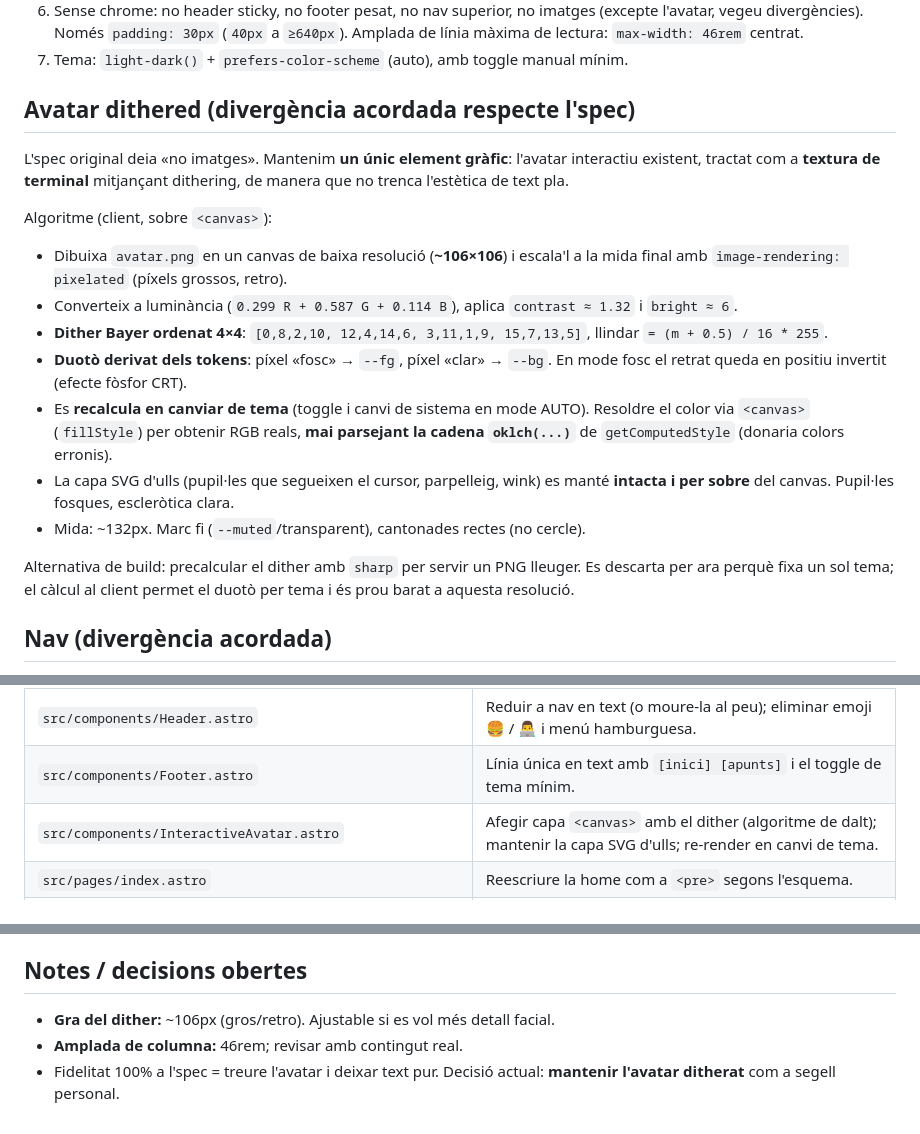
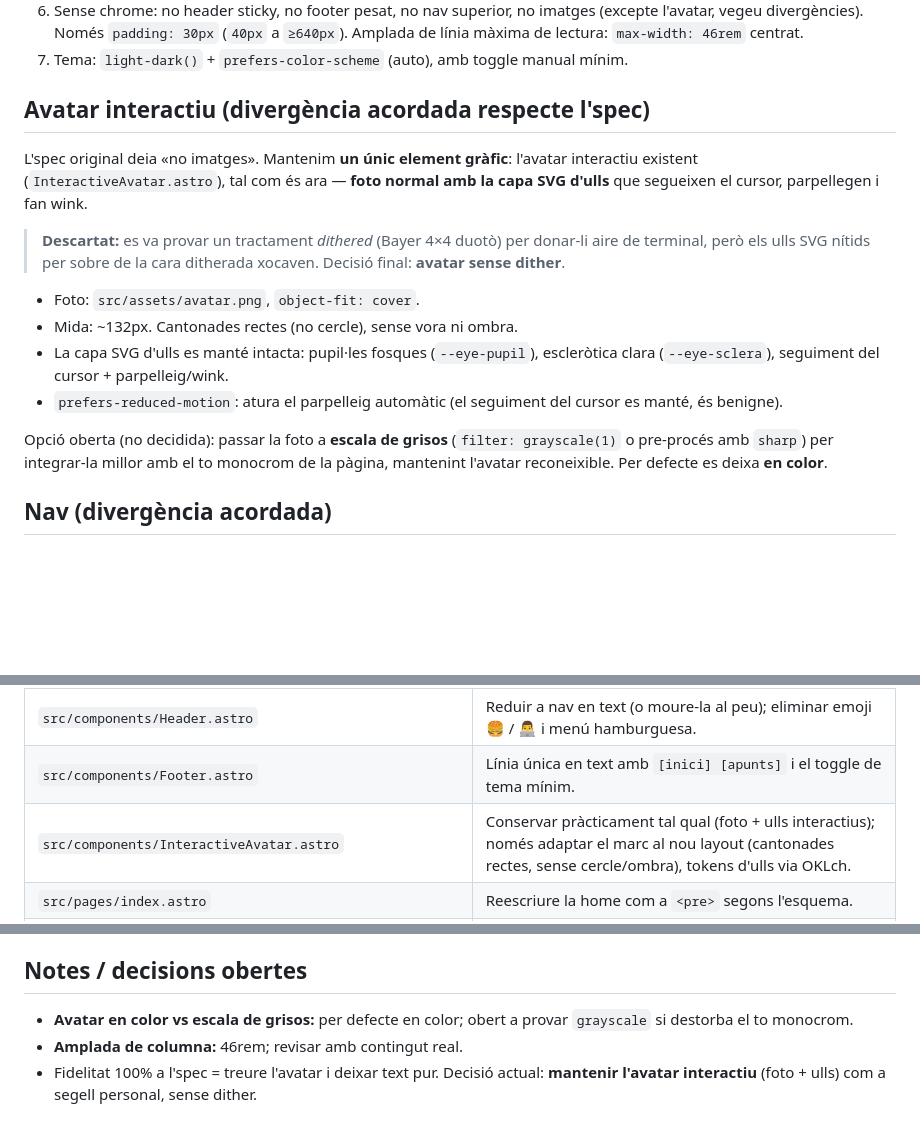
Before and after one commit to pmontp19/personal-site, a Markdown page: docs/design.md, 3 parts joined by grey strips. Drawn GitHub-style; blank space fills up the shorter version.

Commit message:
docs: drop dithered avatar from redesign spec
The dither treatment was tested in the proposal mockups but rejected: the
crisp SVG eyes over the dithered face clashed. Revert to the existing
interactive avatar (plain photo + eye-tracking overlay) and update the
implementation map and open decisions accordingly.

Co-Authored-By: Claude Opus 4.8 <noreply@anthropic.com>
Claude-Session: https://claude.ai/code/session_01PedvDhpxzteoa24zKKx7LH

```diff
--- a/docs/design.md
+++ b/docs/design.md
@@ -67,32 +67,26 @@ decisió que afegeixi «decoració» va en contra de la direcció.
    Amplada de línia màxima de lectura: `max-width: 46rem` centrat.
 7. Tema: `light-dark()` + `prefers-color-scheme` (auto), amb toggle manual mínim.
 
-## Avatar dithered (divergència acordada respecte l'spec)
+## Avatar interactiu (divergència acordada respecte l'spec)
 
 L'spec original deia «no imatges». Mantenim **un únic element gràfic**: l'avatar
-interactiu existent, tractat com a **textura de terminal** mitjançant dithering, de
-manera que no trenca l'estètica de text pla.
+interactiu existent (`InteractiveAvatar.astro`), tal com és ara — **foto normal amb
+la capa SVG d'ulls** que segueixen el cursor, parpellegen i fan wink.
 
-Algoritme (client, sobre `<canvas>`):
+> **Descartat:** es va provar un tractament *dithered* (Bayer 4×4 duotò) per donar-li
+> aire de terminal, però els ulls SVG nítids per sobre de la cara ditherada xocaven.
+> Decisió final: **avatar sense dither**.
 
-- Dibuixa `avatar.png` en un canvas de baixa resolució (**~106×106**) i escala'l a
-  la mida final amb `image-rendering: pixelated` (píxels grossos, retro).
-- Converteix a luminància (`0.299 R + 0.587 G + 0.114 B`), aplica
-  `contrast ≈ 1.32` i `bright ≈ 6`.
-- **Dither Bayer ordenat 4×4**:
-  `[0,8,2,10, 12,4,14,6, 3,11,1,9, 15,7,13,5]`, llindar `= (m + 0.5) / 16 * 255`.
-- **Duotò derivat dels tokens**: píxel «fosc» → `--fg`, píxel «clar» → `--bg`.
-  En mode fosc el retrat queda en positiu invertit (efecte fòsfor CRT).
-- Es **recalcula en canviar de tema** (toggle i canvi de sistema en mode AUTO).
-  Resoldre el color via `<canvas>` (`fillStyle`) per obtenir RGB reals, **mai
-  parsejant la cadena `oklch(...)`** de `getComputedStyle` (donaria colors erronis).
-- La capa SVG d'ulls (pupil·les que segueixen el cursor, parpelleig, wink) es manté
-  **intacta i per sobre** del canvas. Pupil·les fosques, escleròtica clara.
-- Mida: ~132px. Marc fi (`--muted`/transparent), cantonades rectes (no cercle).
+- Foto: `src/assets/avatar.png`, `object-fit: cover`.
+- Mida: ~132px. Cantonades rectes (no cercle), sense vora ni ombra.
+- La capa SVG d'ulls es manté intacta: pupil·les fosques (`--eye-pupil`),
+  escleròtica clara (`--eye-sclera`), seguiment del cursor + parpelleig/wink.
+- `prefers-reduced-motion`: atura el parpelleig automàtic (el seguiment del cursor
+  es manté, és benigne).
 
-Alternativa de build: precalcular el dither amb `sharp` per servir un PNG lleuger.
-Es descarta per ara perquè fixa un sol tema; el càlcul al client permet el duotò per
-tema i és prou barat a aquesta resolució.
+Opció oberta (no decidida): passar la foto a **escala de grisos** (`filter:
+grayscale(1)` o pre-procés amb `sharp`) per integrar-la millor amb el to monocrom de
+la pàgina, mantenint l'avatar reconeixible. Per defecte es deixa **en color**.
 
 ## Nav (divergència acordada)
 
@@ -171,7 +165,7 @@ CONTACTE:
 | `src/layouts/Layout.astro` | Treure header sticky / footer pesat / fons de punts; `padding` 30/40px; conservar el script de tema (ampliar a AUTO/CLAR/FOSC) i les view transitions. |
 | `src/components/Header.astro` | Reduir a nav en text (o moure-la al peu); eliminar emoji 🍔 / 👨‍💻 i menú hamburguesa. |
 | `src/components/Footer.astro` | Línia única en text amb `[inici] [apunts]` i el toggle de tema mínim. |
-| `src/components/InteractiveAvatar.astro` | Afegir capa `<canvas>` amb el dither (algoritme de dalt); mantenir la capa SVG d'ulls; re-render en canvi de tema. |
+| `src/components/InteractiveAvatar.astro` | Conservar pràcticament tal qual (foto + ulls interactius); només adaptar el marc al nou layout (cantonades rectes, sense cercle/ombra), tokens d'ulls via OKLch. |
 | `src/pages/index.astro` | Reescriure la home com a `<pre>` segons l'esquema. |
 | `src/components/BlogPosts.astro`, `ExperienceTimeline.astro`, `ExperienceEntry.astro`, `ContactSection.astro` | Adaptar a sortida de text dins `<pre>` (llistes amb `-`, labels ALL CAPS, enllaços `[markdown]`). |
 | `src/pages/blog/index.astro`, `blog/[slug].astro` | Llistat i article en l'estil terminal; cos de l'article en Geist Sans (excepció). |
@@ -192,7 +186,8 @@ CONTACTE:
 
 ## Notes / decisions obertes
 
-- **Gra del dither:** ~106px (gros/retro). Ajustable si es vol més detall facial.
+- **Avatar en color vs escala de grisos:** per defecte en color; obert a provar
+  `grayscale` si destorba el to monocrom.
 - **Amplada de columna:** 46rem; revisar amb contingut real.
 - Fidelitat 100% a l'spec = treure l'avatar i deixar text pur. Decisió actual:
-  **mantenir l'avatar ditherat** com a segell personal.
+  **mantenir l'avatar interactiu** (foto + ulls) com a segell personal, sense dither.
```
